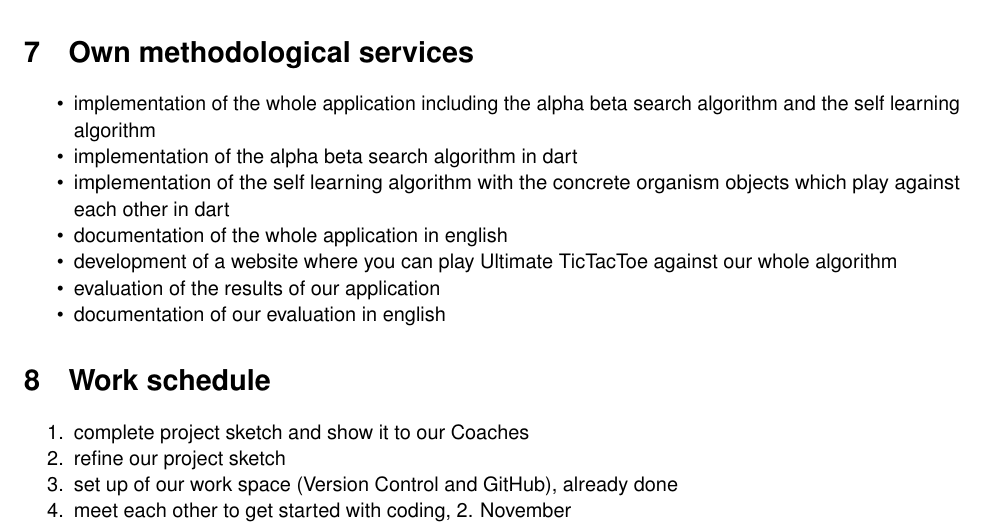
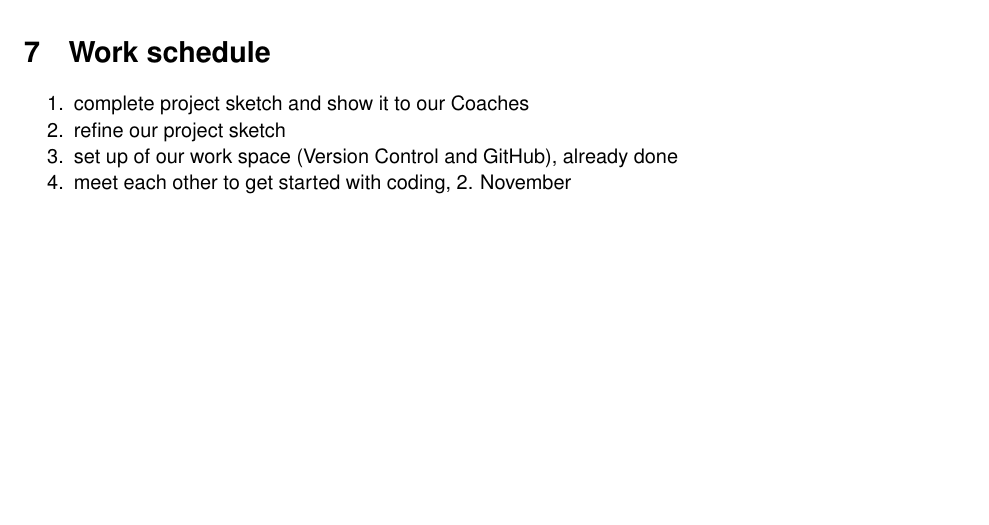
Before and after one commit to madebydamo/slaputtt, a LaTeX document (lib/doc/Projektskizze/Lernjournalinit.tex, which reads lib/doc/Projektskizze/journal.tex): part of page 4 of 4 before the commit and part of page 3 of 3 after it, cut at the place of the change, the shorter picture padded with empty space. Compiled offline with pdfLaTeX; a missing font is replaced by an installed copy or a similar font.

Commit message:
Remove duplicated section and table of contents
Remove duplicated section and table of contents

```diff
--- a/lib/doc/Projektskizze/journal.tex
+++ b/lib/doc/Projektskizze/journal.tex
@@ -57,17 +57,6 @@ Our goal is to develop a self-learning algorithm that can play Ultimate Tic Tac
     \item detailed clarification in terms of feasibility with Alejandro Gonzalez
 \end{itemize}
 
-\section{Own methodological services}
-\begin{itemize}
-	\item implementation of the whole application including the alpha 				beta search algorithm and the self learning algorithm
-	\item implementation of the alpha beta search algorithm in dart
-	\item implementation of the self learning algorithm with the concrete organism objects 	which play against each other in dart
-	\item documentation of the whole application in english
-	\item development of a website where you can play Ultimate TicTacToe against our whole algorithm
-	\item evaluation of the results of our application
-	\item documentation of our evaluation in english
-\end{itemize}
-
 \section{Work schedule}
 \begin{enumerate}
     \item complete project sketch and show it to our Coaches
```
Also changed, not shown: lib/doc/Projektskizze/Lernjournalinit.tex (+2 -2 lines).
